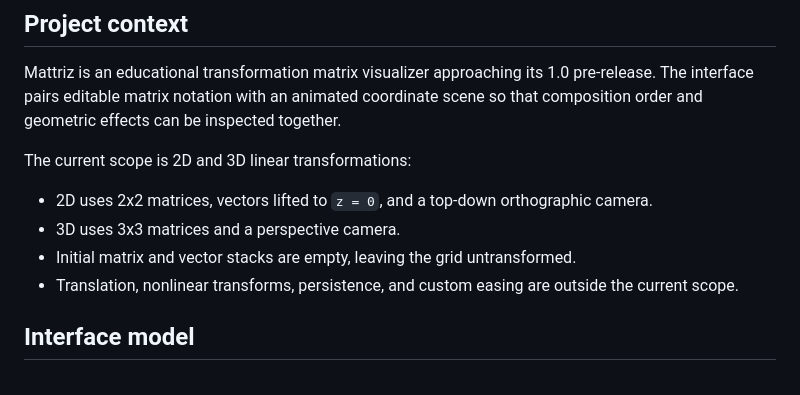
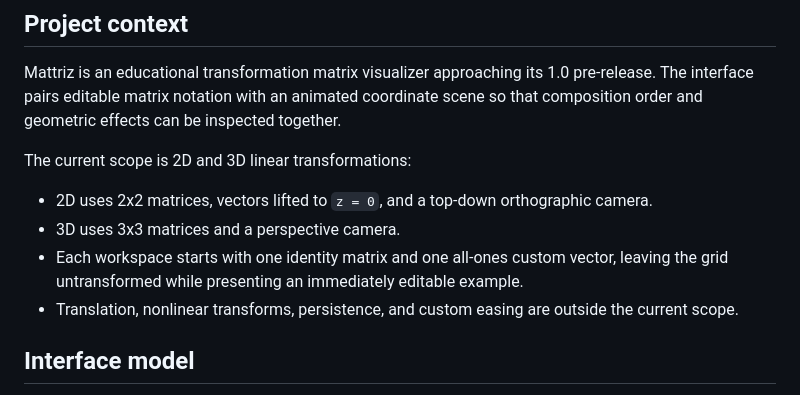
Before and after one commit to JahsehJ/mattriz, a Markdown page: AGENTS.md, the part around the change. Rendered like a GitHub page.

Commit message:
docs: correct initial workspace behavior

```diff
--- a/AGENTS.md
+++ b/AGENTS.md
@@ -10,7 +10,8 @@ The current scope is 2D and 3D linear transformations:
 
 - 2D uses 2x2 matrices, vectors lifted to `z = 0`, and a top-down orthographic camera.
 - 3D uses 3x3 matrices and a perspective camera.
-- Initial matrix and vector stacks are empty, leaving the grid untransformed.
+- Each workspace starts with one identity matrix and one all-ones custom vector,
+  leaving the grid untransformed while presenting an immediately editable example.
 - Translation, nonlinear transforms, persistence, and custom easing are outside the current scope.
 
 ## Interface model
```
